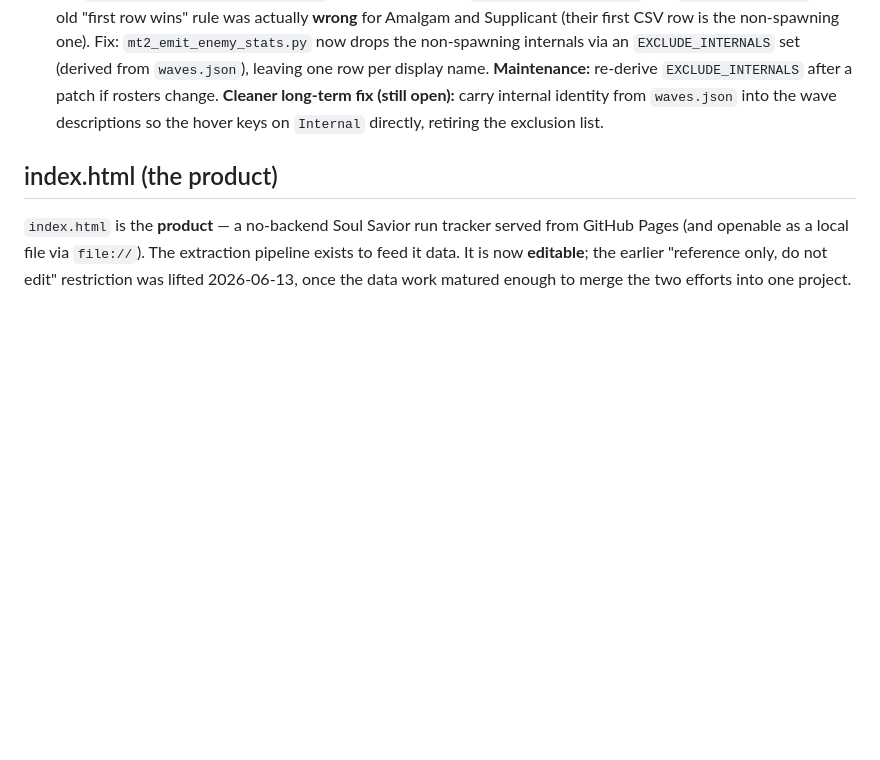
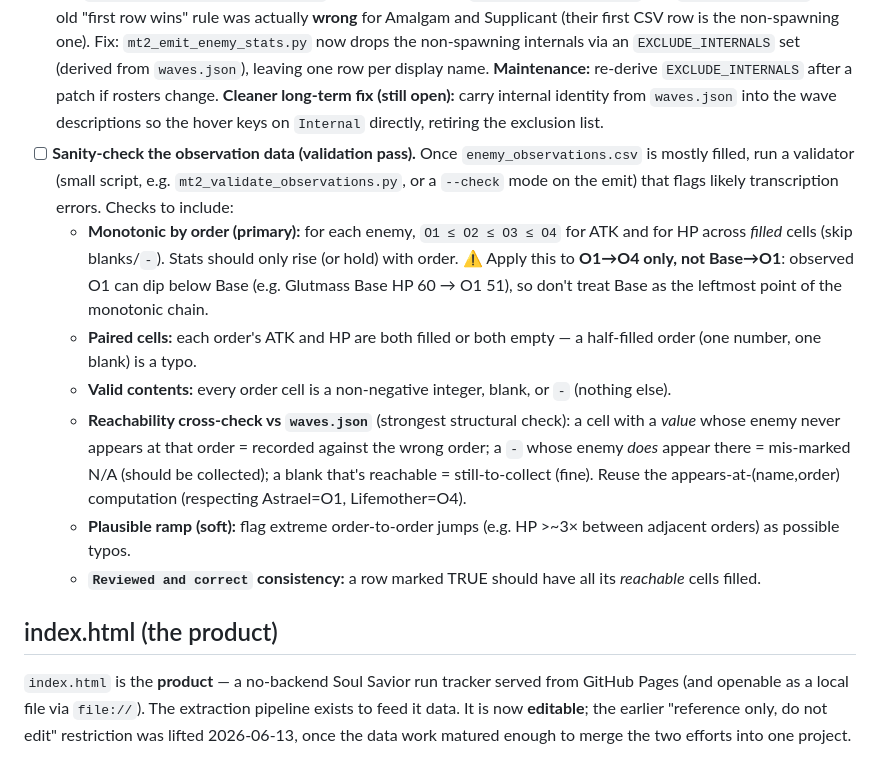
Before and after one commit to mashpanic/sstracker, a Markdown page: CLAUDE.md, the part around the change. GitHub-like rendering; blank space fills up the shorter version.

Commit message:
TODO: sanity-check pass for observation data
Add a TODO for a validator over enemy_observations.csv: monotonic O1->O4
per enemy (ATK and HP; O1->O4 only, since observed O1 can dip below base),
paired ATK/HP cells, valid contents, reachability cross-check vs
waves.json, plausible ramp, and Reviewed-flag consistency.

Co-Authored-By: Claude Opus 4.8 <noreply@anthropic.com>

```diff
--- a/CLAUDE.md
+++ b/CLAUDE.md
@@ -229,6 +229,13 @@ Goal: hovering an enemy name in the info box's wave lists shows that enemy's ATK
 - [x] **`ENEMY_STATS` in `gamedata.js` — DONE** via `extraction/mt2_emit_enemy_stats.py --write gamedata.js`. Keyed by display name → `[O1,O2,O3,O4]` of `'ATK⚔️ HP❤️'`, `null` per unobserved order. Same string/array shape as `BOSS_STATS` (so `pickByOrder` semantics apply). **Re-run after editing the CSV.**
 - [x] **Hover wired in `app.js` — DONE.** `wrapEnemyStats(html, order)` wraps recognized enemy names in the info-box wave lists in a `<span class="enemy-stat" title="…">` (native tooltip, dotted underline styled in `index.html`). Order resolved by `encounterOrder(key)` (astrael=O1, lifemother=O4, mid-run = region Order dropdown). Unobserved/no-order → title says "not yet recorded". Popup deliberately uses the native `title` (deferred styled-tooltip option not taken).
 - [x] **Duplicate enemy rows — RESOLVED for current data (2026-06-14).** Three SS enemies share a display name with distinct internals: `Mother's Amalgam`, `Mother's Blade`, `Mother's Supplicant`. Checked each pair against `waves.json`: in every case **exactly one internal actually spawns in a wave and the other is roster-only** (Blade spawns `R3_HeavyT1_Basic_Ver2`, not `R3_HeavyT2_Basic`; Amalgam spawns `RAny_Heavy_T2_BurstIfUnblocked`, not `R4_Heavy_ArmorIfUnblocked_Ver2`; Supplicant spawns `R3_MageT3_Junker_Ver2`, not `R3_MageT2_Junker`). The old "first row wins" rule was actually **wrong** for Amalgam and Supplicant (their first CSV row is the non-spawning one). Fix: `mt2_emit_enemy_stats.py` now drops the non-spawning internals via an `EXCLUDE_INTERNALS` set (derived from `waves.json`), leaving one row per display name. **Maintenance:** re-derive `EXCLUDE_INTERNALS` after a patch if rosters change. **Cleaner long-term fix (still open):** carry internal identity from `waves.json` into the wave descriptions so the hover keys on `Internal` directly, retiring the exclusion list.
+- [ ] **Sanity-check the observation data (validation pass).** Once `enemy_observations.csv` is mostly filled, run a validator (small script, e.g. `mt2_validate_observations.py`, or a `--check` mode on the emit) that flags likely transcription errors. Checks to include:
+  - **Monotonic by order (primary):** for each enemy, `O1 ≤ O2 ≤ O3 ≤ O4` for ATK and for HP across *filled* cells (skip blanks/`-`). Stats should only rise (or hold) with order. ⚠️ Apply this to **O1→O4 only, not Base→O1**: observed O1 can dip below Base (e.g. Glutmass Base HP 60 → O1 51), so don't treat Base as the leftmost point of the monotonic chain.
+  - **Paired cells:** each order's ATK and HP are both filled or both empty — a half-filled order (one number, one blank) is a typo.
+  - **Valid contents:** every order cell is a non-negative integer, blank, or `-` (nothing else).
+  - **Reachability cross-check vs `waves.json`** (strongest structural check): a cell with a *value* whose enemy never appears at that order = recorded against the wrong order; a `-` whose enemy *does* appear there = mis-marked N/A (should be collected); a blank that's reachable = still-to-collect (fine). Reuse the appears-at-(name,order) computation (respecting Astrael=O1, Lifemother=O4).
+  - **Plausible ramp (soft):** flag extreme order-to-order jumps (e.g. HP >~3× between adjacent orders) as possible typos.
+  - **`Reviewed and correct` consistency:** a row marked TRUE should have all its *reachable* cells filled.
 
 ## index.html (the product)
 
```
